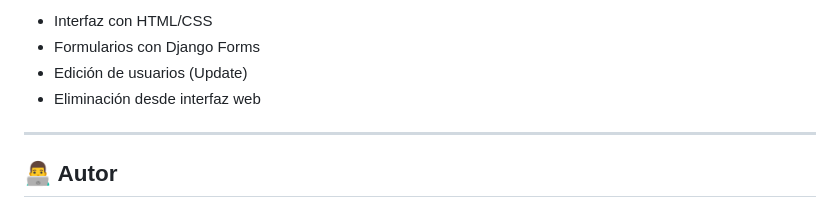
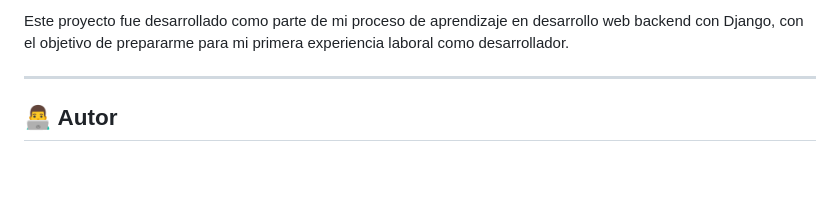
Before and after one commit to esteban4012/django-usuarios-app, a Markdown page: README.md, the part around the change printed below. Rendered like a GitHub page; blank space fills up the shorter version.

```diff
--- a/README.md
+++ b/README.md
@@ -59,8 +83,5 @@ http://127.0.0.1:8000/
 
-* Interfaz con HTML/CSS
-* Formularios con Django Forms
-* Edición de usuarios (Update)
-* Eliminación desde interfaz web
+Este proyecto fue desarrollado como parte de mi proceso de aprendizaje en desarrollo web backend con Django, con el objetivo de prepararme para mi primera experiencia laboral como desarrollador.
 
 ---
 
```
Also changed, not shown: other parts of README.md (+48 -24 lines), image.png (added), 1 other file.
